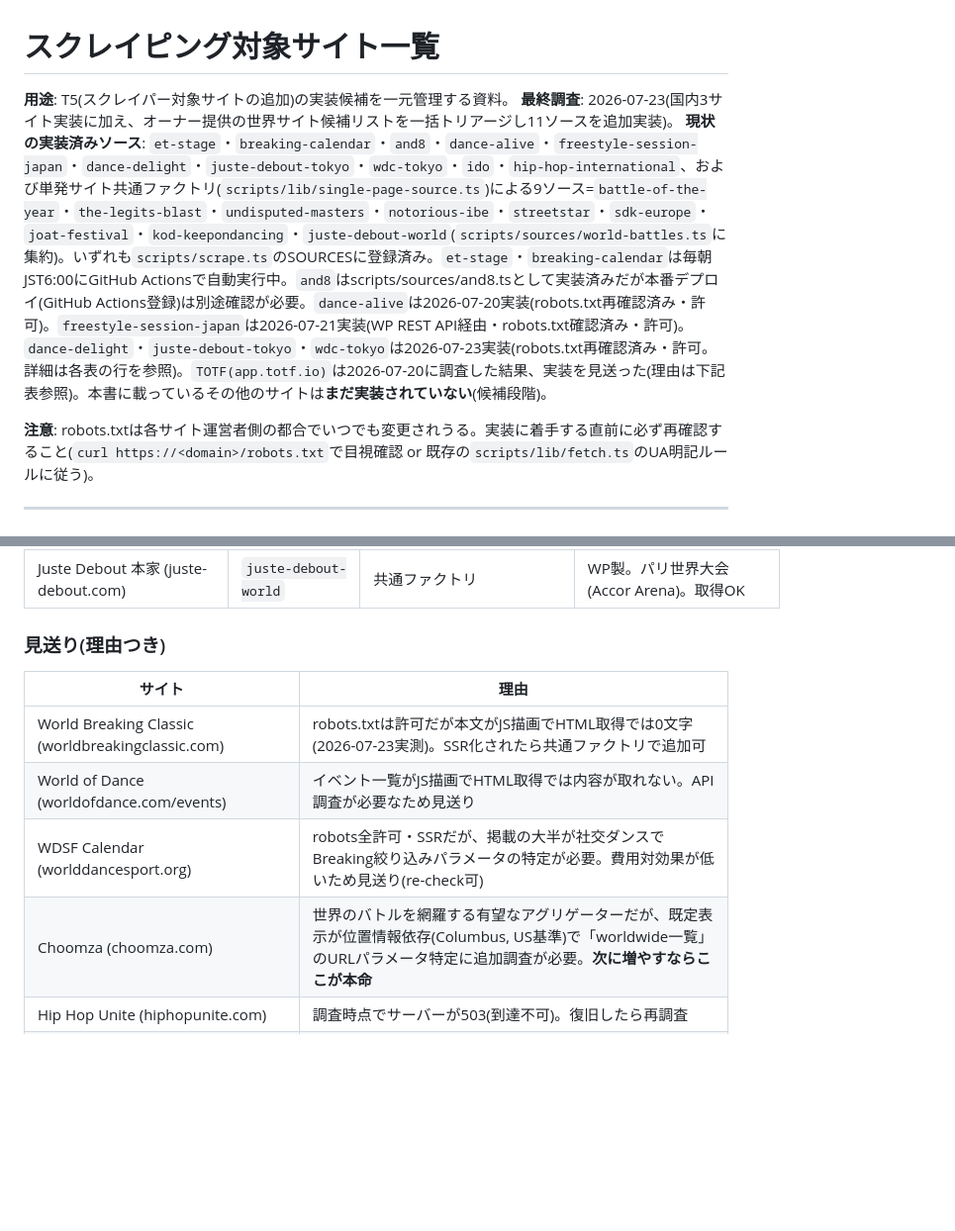
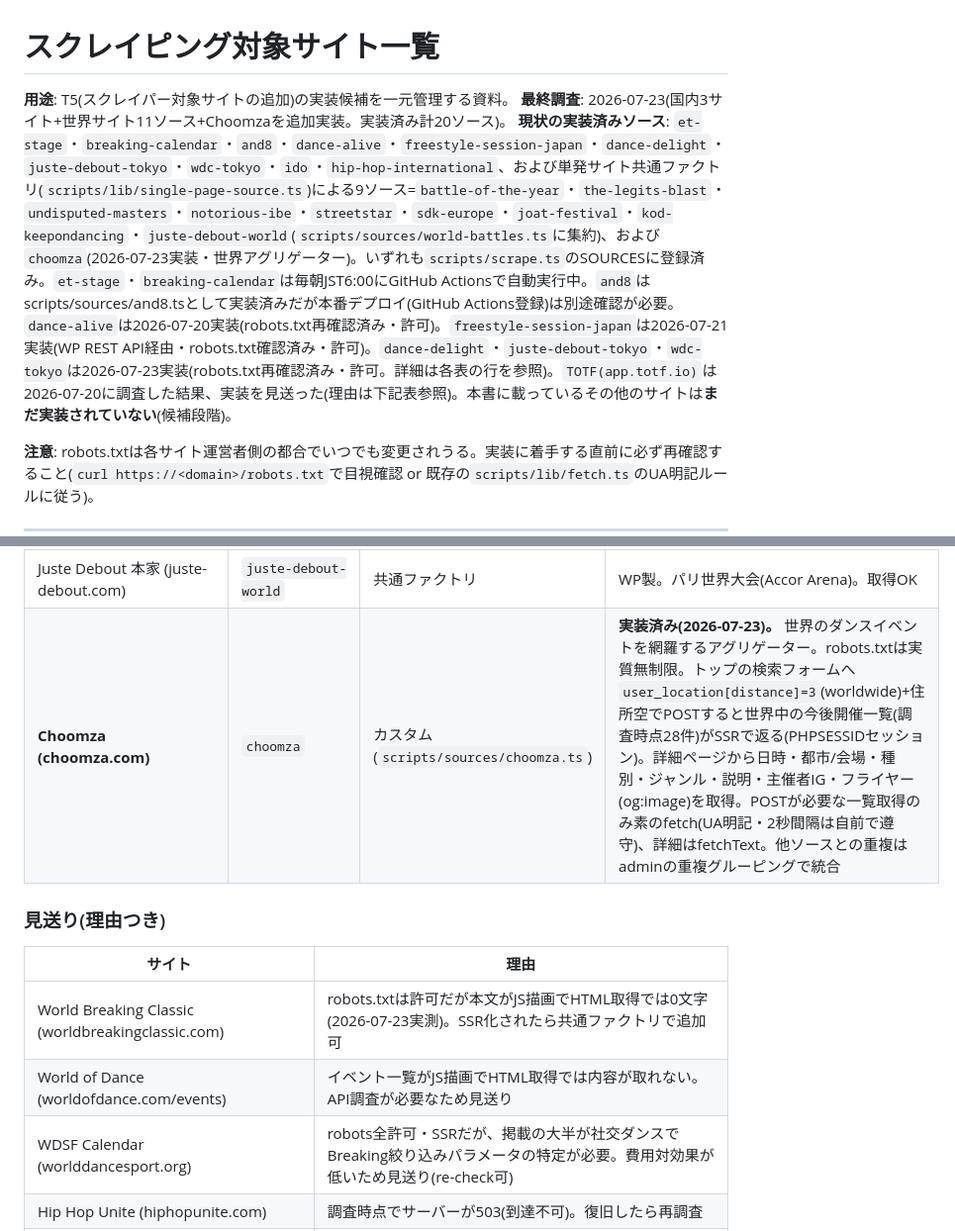
Before and after one commit to cypher-jp/cypher-app, a Markdown page: docs/scraper-sources.md, 2 parts joined by grey strips. Shown at 99% size. GitHub-like rendering; blank space fills up the shorter version.

```diff
--- a/docs/scraper-sources.md
+++ b/docs/scraper-sources.md
@@ -1,8 +1,8 @@
 # スクレイピング対象サイト一覧
 
 **用途**: T5(スクレイパー対象サイトの追加)の実装候補を一元管理する資料。
-**最終調査**: 2026-07-23(国内3サイト実装に加え、オーナー提供の世界サイト候補リストを一括トリアージし11ソースを追加実装)。
-**現状の実装済みソース**: `et-stage`・`breaking-calendar`・`and8`・`dance-alive`・`freestyle-session-japan`・`dance-delight`・`juste-debout-tokyo`・`wdc-tokyo`・`ido`・`hip-hop-international`、および単発サイト共通ファクトリ(`scripts/lib/single-page-source.ts`)による9ソース=`battle-of-the-year`・`the-legits-blast`・`undisputed-masters`・`notorious-ibe`・`streetstar`・`sdk-europe`・`joat-festival`・`kod-keepondancing`・`juste-debout-world`(`scripts/sources/world-battles.ts`に集約)。いずれも`scripts/scrape.ts`のSOURCESに登録済み。`et-stage`・`breaking-calendar`は毎朝JST6:00にGitHub Actionsで自動実行中。`and8`はscripts/sources/and8.tsとして実装済みだが本番デプロイ(GitHub Actions登録)は別途確認が必要。`dance-alive`は2026-07-20実装(robots.txt再確認済み・許可)。`freestyle-session-japan`は2026-07-21実装(WP REST API経由・robots.txt確認済み・許可)。`dance-delight`・`juste-debout-tokyo`・`wdc-tokyo`は2026-07-23実装(robots.txt再確認済み・許可。詳細は各表の行を参照)。`TOTF(app.totf.io)`は2026-07-20に調査した結果、実装を見送った(理由は下記表参照)。本書に載っているその他のサイトは**まだ実装されていない**(候補段階)。
+**最終調査**: 2026-07-23(国内3サイト+世界サイト11ソース+Choomzaを追加実装。実装済み計20ソース)。
+**現状の実装済みソース**: `et-stage`・`breaking-calendar`・`and8`・`dance-alive`・`freestyle-session-japan`・`dance-delight`・`juste-debout-tokyo`・`wdc-tokyo`・`ido`・`hip-hop-international`、および単発サイト共通ファクトリ(`scripts/lib/single-page-source.ts`)による9ソース=`battle-of-the-year`・`the-legits-blast`・`undisputed-masters`・`notorious-ibe`・`streetstar`・`sdk-europe`・`joat-festival`・`kod-keepondancing`・`juste-debout-world`(`scripts/sources/world-battles.ts`に集約)、および`choomza`(2026-07-23実装・世界アグリゲーター)。いずれも`scripts/scrape.ts`のSOURCESに登録済み。`et-stage`・`breaking-calendar`は毎朝JST6:00にGitHub Actionsで自動実行中。`and8`はscripts/sources/and8.tsとして実装済みだが本番デプロイ(GitHub Actions登録)は別途確認が必要。`dance-alive`は2026-07-20実装(robots.txt再確認済み・許可)。`freestyle-session-japan`は2026-07-21実装(WP REST API経由・robots.txt確認済み・許可)。`dance-delight`・`juste-debout-tokyo`・`wdc-tokyo`は2026-07-23実装(robots.txt再確認済み・許可。詳細は各表の行を参照)。`TOTF(app.totf.io)`は2026-07-20に調査した結果、実装を見送った(理由は下記表参照)。本書に載っているその他のサイトは**まだ実装されていない**(候補段階)。
 
 **注意**: robots.txtは各サイト運営者側の都合でいつでも変更されうる。実装に着手する直前に必ず再確認すること(`curl https://<domain>/robots.txt`で目視確認 or 既存の`scripts/lib/fetch.ts`のUA明記ルールに従う)。
 
@@ -40,6 +40,7 @@
 | JOAT Festival (joatfestival.com) | `joat-festival` | 共通ファクトリ | WP製。取得OK |
 | KOD / Keep On Dancing (kod-keepondancing.com) | `kod-keepondancing` | 共通ファクトリ | Wix製。取得OK(現状は企業情報中心) |
 | Juste Debout 本家 (juste-debout.com) | `juste-debout-world` | 共通ファクトリ | WP製。パリ世界大会(Accor Arena)。取得OK |
+| **Choomza (choomza.com)** | `choomza` | カスタム(`scripts/sources/choomza.ts`) | **実装済み(2026-07-23)。** 世界のダンスイベントを網羅するアグリゲーター。robots.txtは実質無制限。トップの検索フォームへ `user_location[distance]=3`(worldwide)+住所空でPOSTすると世界中の今後開催一覧(調査時点28件)がSSRで返る(PHPSESSIDセッション)。詳細ページから日時・都市/会場・種別・ジャンル・説明・主催者IG・フライヤー(og:image)を取得。POSTが必要な一覧取得のみ素のfetch(UA明記・2秒間隔は自前で遵守)、詳細はfetchText。他ソースとの重複はadminの重複グルーピングで統合 |
 
 ### 見送り(理由つき)
 
@@ -48,7 +49,6 @@
 | World Breaking Classic (worldbreakingclassic.com) | robots.txtは許可だが本文がJS描画でHTML取得では0文字(2026-07-23実測)。SSR化されたら共通ファクトリで追加可 |
 | World of Dance (worldofdance.com/events) | イベント一覧がJS描画でHTML取得では内容が取れない。API調査が必要なため見送り |
 | WDSF Calendar (worlddancesport.org) | robots全許可・SSRだが、掲載の大半が社交ダンスでBreaking絞り込みパラメータの特定が必要。費用対効果が低いため見送り(re-check可) |
-| Choomza (choomza.com) | 世界のバトルを網羅する有望なアグリゲーターだが、既定表示が位置情報依存(Columbus, US基準)で「worldwide一覧」のURLパラメータ特定に追加調査が必要。**次に増やすならここが本命** |
 | Hip Hop Unite (hiphopunite.com) | 調査時点でサーバーが503(到達不可)。復旧したら再調査 |
 | UDO Street Dance (udostreetdance.com) | robots全許可だが多数イベントを持つ団体サイトで、単発ページ方式では1件しか抽出できない。専用実装が必要なため今回見送り |
 | Freestyle Session 本家 (freestylesession.com) | Shopify製・物販中心でイベント情報が薄い(従来方針どおり) |
```
